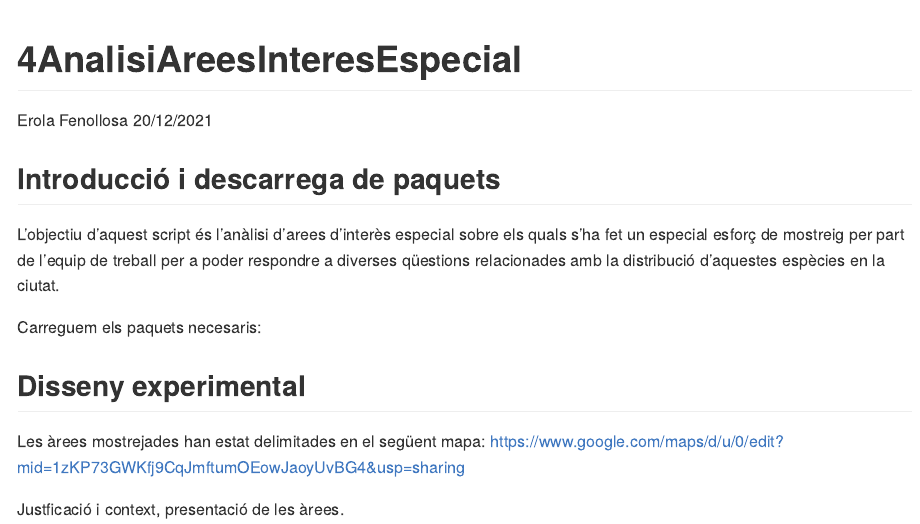
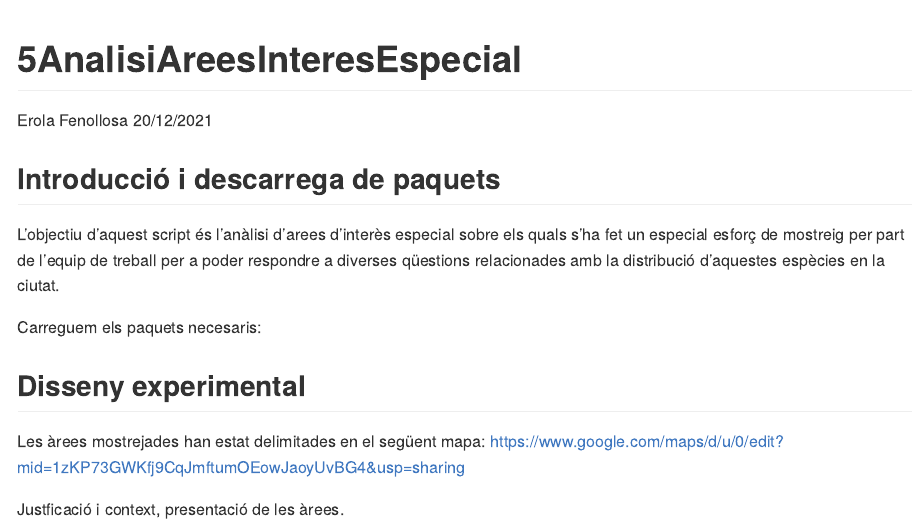
Before and after one commit to erolafr/Actuem_a_temps_BCN, an R Markdown document (5AnalisiAreesInteresEspecial.Rmd): the page in a window 1100 px wide, from its top. Rendered offline with R 4.5, knitr and Pandoc, with nearby package versions.

Commit message:
name change

````diff
--- a/4AnalisiAreesInteresEspecial.Rmd
+++ b/5AnalisiAreesInteresEspecial.Rmd
@@ -1,9 +1,8 @@
 ---
-title: "4AnalisiAreesInteresEspecial"
+title: "5AnalisiAreesInteresEspecial"
 author: "Erola Fenollosa"
 date: "20/12/2021"
 output: github_document
-always_allow_html: true
 ---
 
 ```{r setup, include=FALSE}
````
Also changed, not shown: 4MapesDensitatsFinals.md (deleted), 5AnalisiAreesInteresEspecial.md (added).
